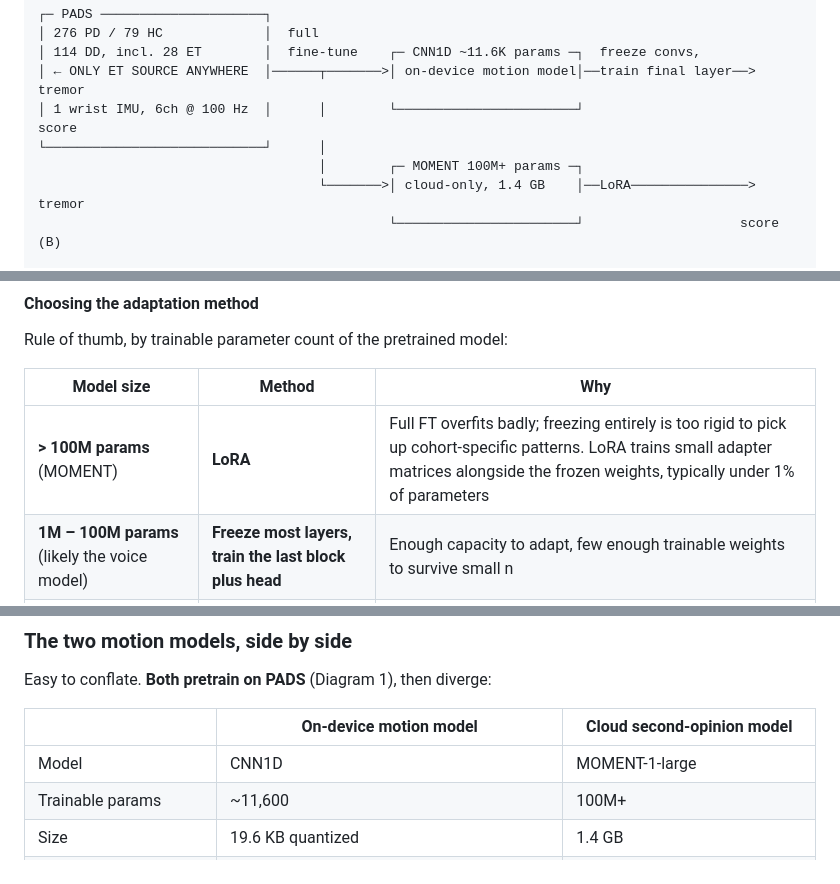
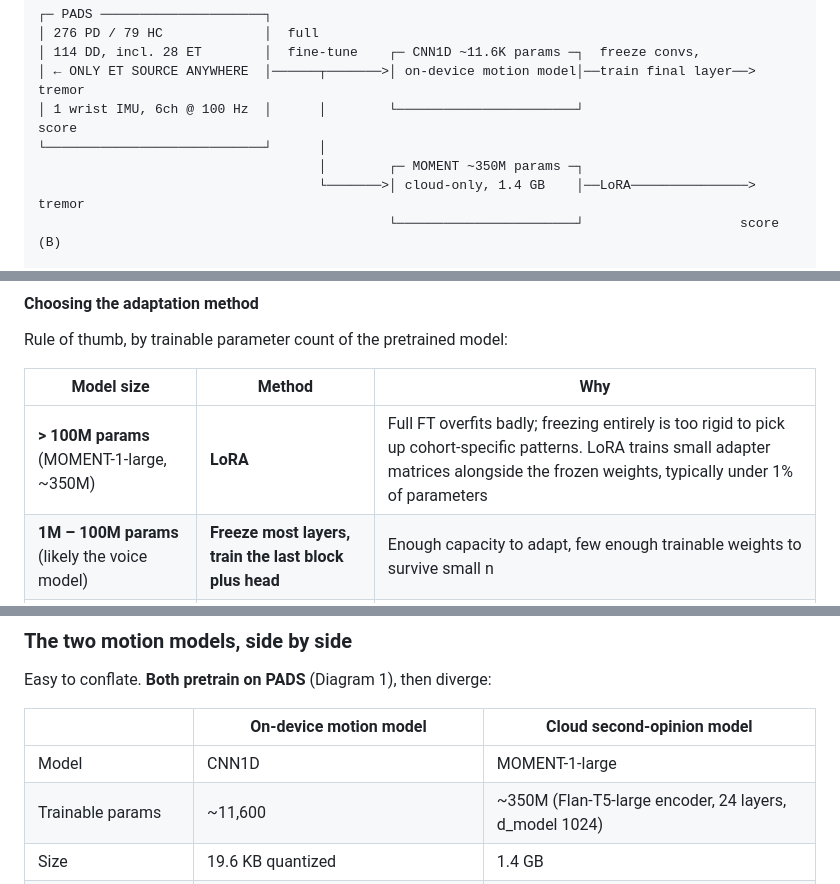
Before and after one commit to aqn96/pd-glove, a Markdown page: part2-ml/docs/research-direction.md, 3 parts joined by grey strips. Drawn GitHub-style.

```diff
--- a/part2-ml/docs/research-direction.md
+++ b/part2-ml/docs/research-direction.md
@@ -250,7 +250,7 @@ PUBLIC PRETRAINING (large n)                 PATIENT ADAPTATION (n = 15-20, clin
 │ ← ONLY ET SOURCE ANYWHERE  │──────┬───────>│ on-device motion model│──train final layer──> tremor
 │ 1 wrist IMU, 6ch @ 100 Hz  │      │        └───────────────────────┘                       score
 └────────────────────────────┘      │
-                                    │        ┌─ MOMENT 100M+ params ─┐
+                                    │        ┌─ MOMENT ~350M params ─┐
                                     └───────>│ cloud-only, 1.4 GB    │──LoRA───────────────> tremor
                                              └───────────────────────┘                    score (B)
 
@@ -598,7 +598,7 @@ Rule of thumb, by trainable parameter count of the pretrained model:
 
 | Model size | Method | Why |
 |---|---|---|
-| **> 100M params** (MOMENT) | **LoRA** | Full FT overfits badly; freezing entirely is too rigid to pick up cohort-specific patterns. LoRA trains small adapter matrices alongside the frozen weights, typically under 1% of parameters |
+| **> 100M params** (MOMENT-1-large, ~350M) | **LoRA** | Full FT overfits badly; freezing entirely is too rigid to pick up cohort-specific patterns. LoRA trains small adapter matrices alongside the frozen weights, typically under 1% of parameters |
 | **1M – 100M params** (likely the voice model) | **Freeze most layers, train the last block plus head** | Enough capacity to adapt, few enough trainable weights to survive small n |
 | **< 1M params** (the CNN, tapping, probably gait) | **Freeze the feature extractor, train the final layer only** | A few hundred trainable parameters. LoRA here would add complexity for no benefit — it exists to make *large* models cheap to adapt |
 
@@ -624,7 +624,7 @@ Easy to conflate. **Both pretrain on PADS** (Diagram 1), then diverge:
 | | On-device motion model | Cloud second-opinion model |
 |---|---|---|
 | Model | CNN1D | MOMENT-1-large |
-| Trainable params | ~11,600 | 100M+ |
+| Trainable params | ~11,600 | ~350M (Flan-T5-large encoder, 24 layers, d_model 1024) |
 | Size | 19.6 KB quantized | 1.4 GB |
 | Pretrain on PADS | Full fine-tune | Full fine-tune (done, D2: F1 0.626) |
 | Adapt to patients | Freeze convs, retrain final Dense (~130 params) | LoRA |
```
Also changed, not shown: part2-ml/docs/D2_report.md (+30 -3 lines), part2-ml/docs/figures/moment_vs_baselines.png, 3 other files.
